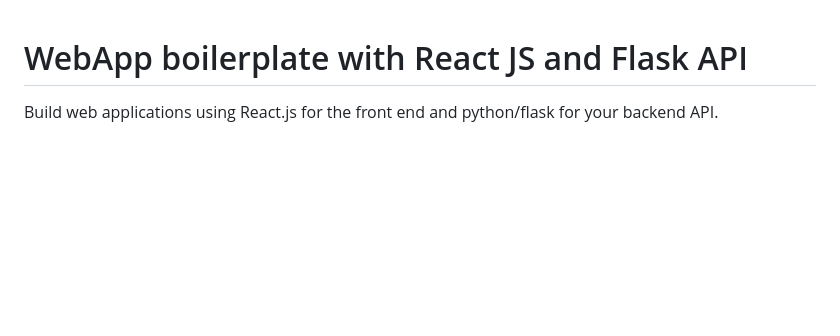
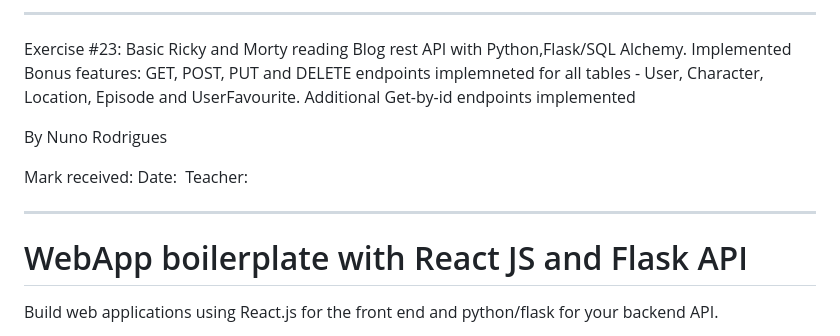
Before and after one commit to 4GeeksAcademy/-NVR-2023-4-23-Build-a-StarWars-REST-API, a Markdown page: README.md, the part around the change. GitHub-like rendering; blank space fills up the shorter version.

Commit message:
Update README.md
Readme file updated

```diff
--- a/README.md
+++ b/README.md
@@ -1,3 +1,15 @@
+***************************************************************************************************************
+Exercise #23: Basic Ricky and Morty reading Blog rest API with Python,Flask/SQL Alchemy.
+Implemented Bonus features: GET, POST, PUT and DELETE endpoints implemneted for all tables - User, Character, Location, Episode and UserFavourite. Additional Get-by-id endpoints implemented
+
+
+By Nuno Rodrigues
+
+Mark received:
+Date:
+Teacher:
+***************************************************************************************************************
+
 # WebApp boilerplate with React JS and Flask API
 
 Build web applications using React.js for the front end and python/flask for your backend API.
```
